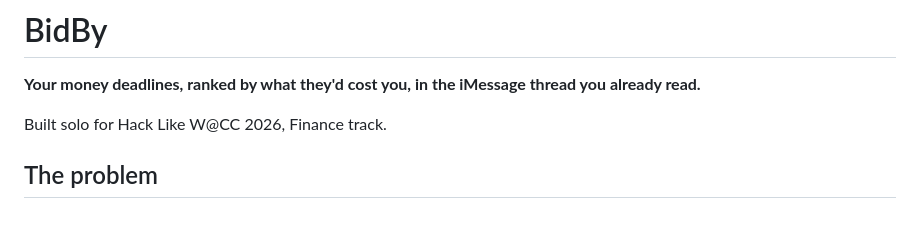
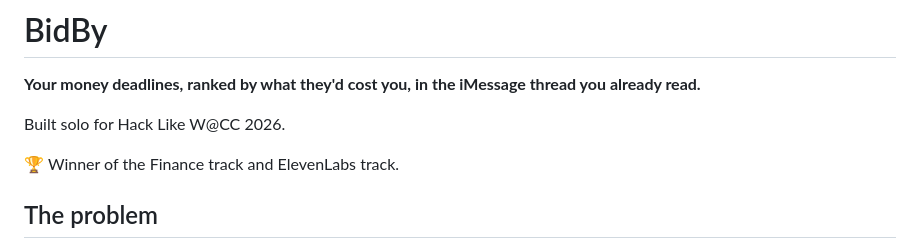
Before and after one commit to princymaheshwari/BidBy, a Markdown page: README.md, the part around the change. Rendered like a GitHub page; blank space fills up the shorter version.

```diff
--- a/README.md
+++ b/README.md
@@ -2,7 +2,9 @@
 
 **Your money deadlines, ranked by what they'd cost you, in the iMessage thread you already read.**
 
-Built solo for Hack Like W@CC 2026, Finance track.
+Built solo for Hack Like W@CC 2026.
+
+🏆 Winner of the Finance track and ElevenLabs track.
 
 ## The problem
 
```
